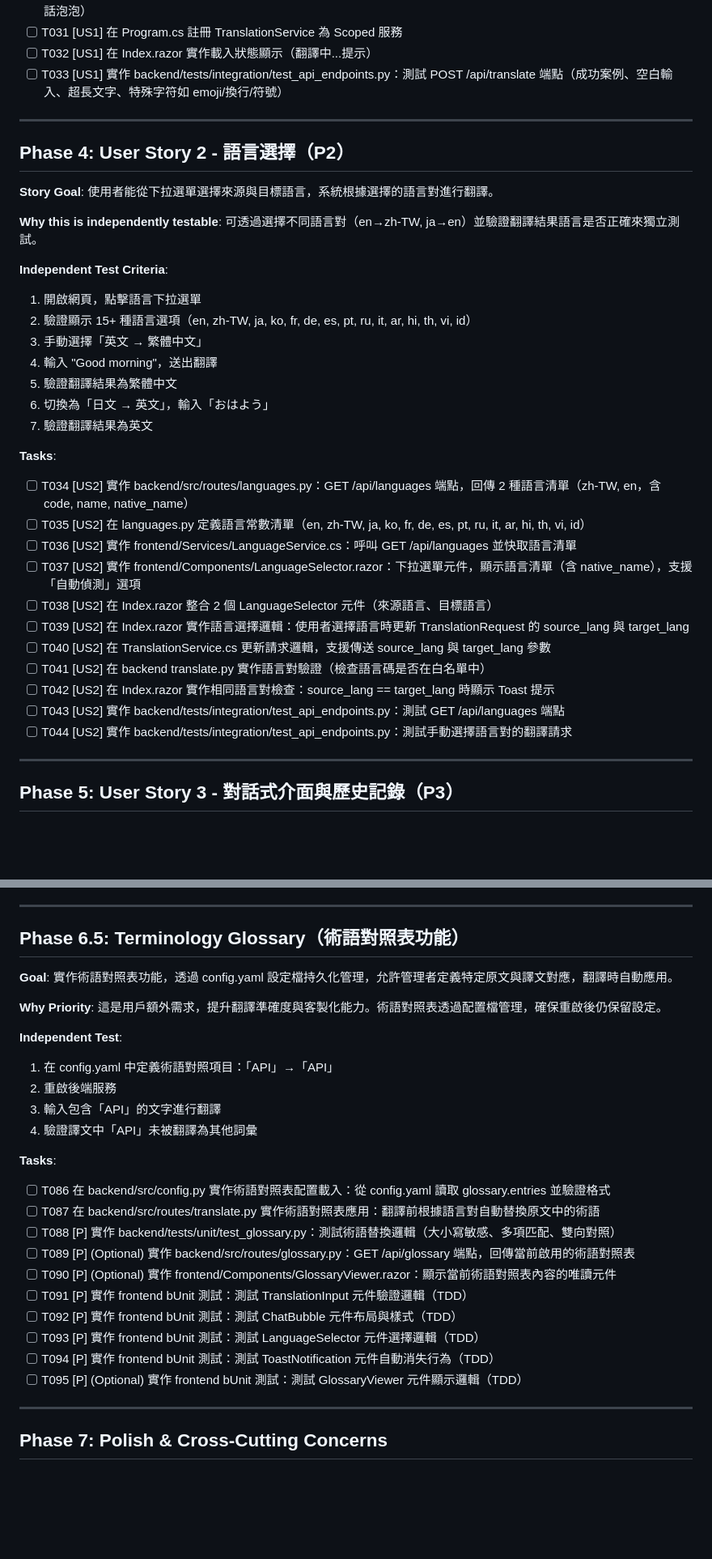
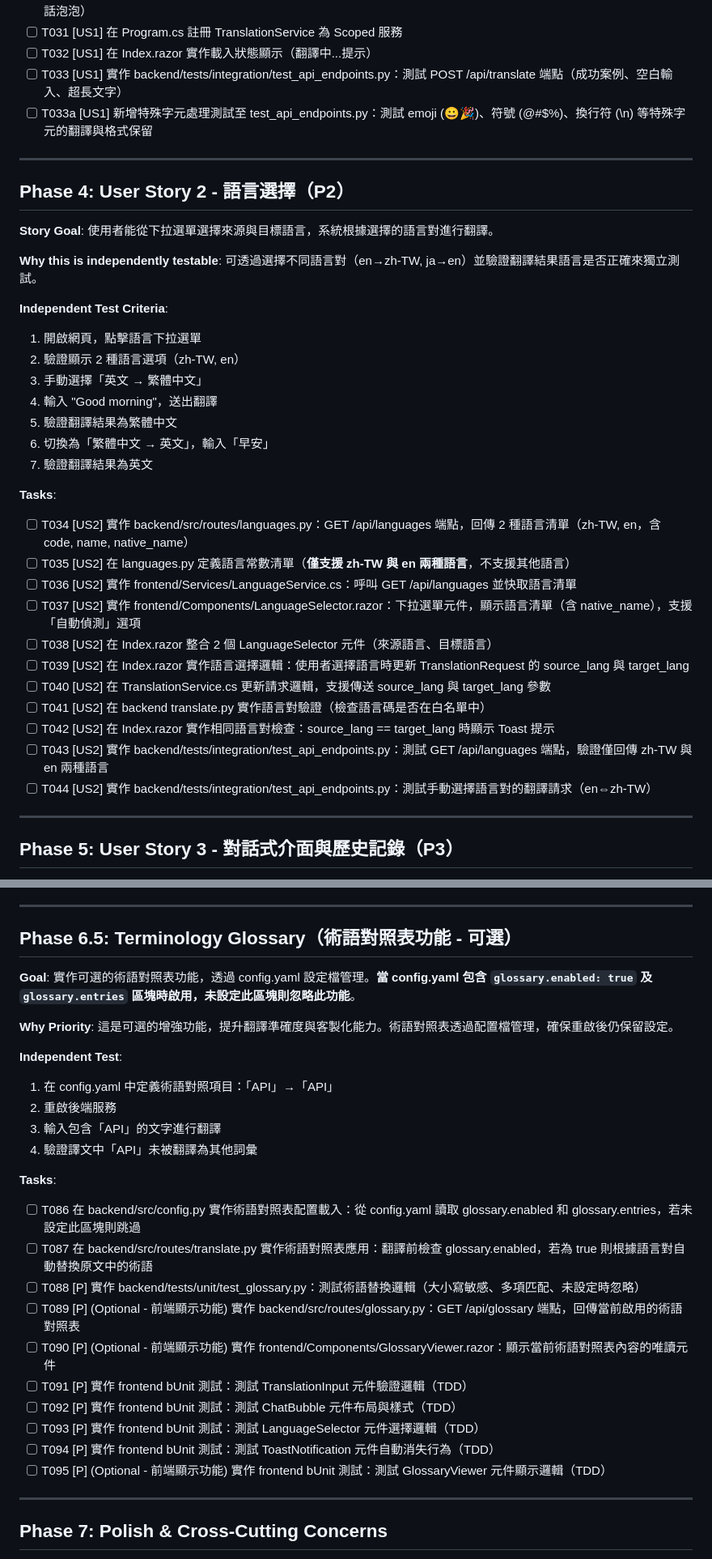
Before and after one commit to fankachang/GoogleTranslategemma, a Markdown page: specs/001-gemma-translate-web/tasks.md, 2 parts joined by grey strips. Shown at 81% size. GitHub-like rendering; blank space fills up the shorter version.

```diff
--- a/specs/001-gemma-translate-web/tasks.md
+++ b/specs/001-gemma-translate-web/tasks.md
@@ -96,7 +96,8 @@
 - [ ] T030 [US1] 實作 frontend/Pages/Index.razor：整合 TranslationInput 元件，顯示翻譯結果文字（暫時簡單顯示，不使用對話泡泡）
 - [ ] T031 [US1] 在 Program.cs 註冊 TranslationService 為 Scoped 服務
 - [ ] T032 [US1] 在 Index.razor 實作載入狀態顯示（翻譯中...提示）
-- [ ] T033 [US1] 實作 backend/tests/integration/test_api_endpoints.py：測試 POST /api/translate 端點（成功案例、空白輸入、超長文字、特殊字符如 emoji/換行/符號）
+- [ ] T033 [US1] 實作 backend/tests/integration/test_api_endpoints.py：測試 POST /api/translate 端點（成功案例、空白輸入、超長文字）
+- [ ] T033a [US1] 新增特殊字元處理測試至 test_api_endpoints.py：測試 emoji (😀🎉)、符號 (@#$%)、換行符 (\n) 等特殊字元的翻譯與格式保留
 
 ---
 
@@ -108,17 +109,17 @@
 
 **Independent Test Criteria**:
 1. 開啟網頁，點擊語言下拉選單
-2. 驗證顯示 15+ 種語言選項（en, zh-TW, ja, ko, fr, de, es, pt, ru, it, ar, hi, th, vi, id）
+2. 驗證顯示 2 種語言選項（zh-TW, en）
 3. 手動選擇「英文 → 繁體中文」
 4. 輸入 "Good morning"，送出翻譯
 5. 驗證翻譯結果為繁體中文
-6. 切換為「日文 → 英文」，輸入「おはよう」
+6. 切換為「繁體中文 → 英文」，輸入「早安」
 7. 驗證翻譯結果為英文
 
 **Tasks**:
 
 - [ ] T034 [US2] 實作 backend/src/routes/languages.py：GET /api/languages 端點，回傳 2 種語言清單（zh-TW, en，含 code, name, native_name）
-- [ ] T035 [US2] 在 languages.py 定義語言常數清單（en, zh-TW, ja, ko, fr, de, es, pt, ru, it, ar, hi, th, vi, id）
+- [ ] T035 [US2] 在 languages.py 定義語言常數清單（**僅支援 zh-TW 與 en 兩種語言**，不支援其他語言）
 - [ ] T036 [US2] 實作 frontend/Services/LanguageService.cs：呼叫 GET /api/languages 並快取語言清單
 - [ ] T037 [US2] 實作 frontend/Components/LanguageSelector.razor：下拉選單元件，顯示語言清單（含 native_name），支援「自動偵測」選項
 - [ ] T038 [US2] 在 Index.razor 整合 2 個 LanguageSelector 元件（來源語言、目標語言）
@@ -126,8 +127,8 @@
 - [ ] T040 [US2] 在 TranslationService.cs 更新請求邏輯，支援傳送 source_lang 與 target_lang 參數
 - [ ] T041 [US2] 在 backend translate.py 實作語言對驗證（檢查語言碼是否在白名單中）
 - [ ] T042 [US2] 在 Index.razor 實作相同語言對檢查：source_lang == target_lang 時顯示 Toast 提示
-- [ ] T043 [US2] 實作 backend/tests/integration/test_api_endpoints.py：測試 GET /api/languages 端點
-- [ ] T044 [US2] 實作 backend/tests/integration/test_api_endpoints.py：測試手動選擇語言對的翻譯請求
+- [ ] T043 [US2] 實作 backend/tests/integration/test_api_endpoints.py：測試 GET /api/languages 端點，驗證僅回傳 zh-TW 與 en 兩種語言
+- [ ] T044 [US2] 實作 backend/tests/integration/test_api_endpoints.py：測試手動選擇語言對的翻譯請求（en⇔zh-TW）
 
 ---
 
@@ -193,11 +194,11 @@
 
 ---
 
-## Phase 6.5: Terminology Glossary（術語對照表功能）
+## Phase 6.5: Terminology Glossary（術語對照表功能 - 可選）
 
-**Goal**: 實作術語對照表功能，透過 config.yaml 設定檔持久化管理，允許管理者定義特定原文與譯文對應，翻譯時自動應用。
+**Goal**: 實作可選的術語對照表功能，透過 config.yaml 設定檔管理。**當 config.yaml 包含 `glossary.enabled: true` 及 `glossary.entries` 區塊時啟用，未設定此區塊則忽略此功能**。
 
-**Why Priority**: 這是用戶額外需求，提升翻譯準確度與客製化能力。術語對照表透過配置檔管理，確保重啟後仍保留設定。
+**Why Priority**: 這是可選的增強功能，提升翻譯準確度與客製化能力。術語對照表透過配置檔管理，確保重啟後仍保留設定。
 
 **Independent Test**:
 1. 在 config.yaml 中定義術語對照項目：「API」→「API」
@@ -207,16 +208,16 @@
 
 **Tasks**:
 
-- [ ] T086 在 backend/src/config.py 實作術語對照表配置載入：從 config.yaml 讀取 glossary.entries 並驗證格式
-- [ ] T087 在 backend/src/routes/translate.py 實作術語對照表應用：翻譯前根據語言對自動替換原文中的術語
-- [ ] T088 [P] 實作 backend/tests/unit/test_glossary.py：測試術語替換邏輯（大小寫敏感、多項匹配、雙向對照）
-- [ ] T089 [P] (Optional) 實作 backend/src/routes/glossary.py：GET /api/glossary 端點，回傳當前啟用的術語對照表
-- [ ] T090 [P] (Optional) 實作 frontend/Components/GlossaryViewer.razor：顯示當前術語對照表內容的唯讀元件
+- [ ] T086 在 backend/src/config.py 實作術語對照表配置載入：從 config.yaml 讀取 glossary.enabled 和 glossary.entries，若未設定此區塊則跳過
+- [ ] T087 在 backend/src/routes/translate.py 實作術語對照表應用：翻譯前檢查 glossary.enabled，若為 true 則根據語言對自動替換原文中的術語
+- [ ] T088 [P] 實作 backend/tests/unit/test_glossary.py：測試術語替換邏輯（大小寫敏感、多項匹配、未設定時忽略）
+- [ ] T089 [P] (Optional - 前端顯示功能) 實作 backend/src/routes/glossary.py：GET /api/glossary 端點，回傳當前啟用的術語對照表
+- [ ] T090 [P] (Optional - 前端顯示功能) 實作 frontend/Components/GlossaryViewer.razor：顯示當前術語對照表內容的唯讀元件
 - [ ] T091 [P] 實作 frontend bUnit 測試：測試 TranslationInput 元件驗證邏輯（TDD）
 - [ ] T092 [P] 實作 frontend bUnit 測試：測試 ChatBubble 元件布局與樣式（TDD）
 - [ ] T093 [P] 實作 frontend bUnit 測試：測試 LanguageSelector 元件選擇邏輯（TDD）
 - [ ] T094 [P] 實作 frontend bUnit 測試：測試 ToastNotification 元件自動消失行為（TDD）
-- [ ] T095 [P] (Optional) 實作 frontend bUnit 測試：測試 GlossaryViewer 元件顯示邏輯（TDD）
+- [ ] T095 [P] (Optional - 前端顯示功能) 實作 frontend bUnit 測試：測試 GlossaryViewer 元件顯示邏輯（TDD）
 
 ---
 
```
Also changed, not shown: other parts of specs/001-gemma-translate-web/tasks.md (+3 -3 lines), specs/001-gemma-translate-web/data-model.md (+9 -2 lines), specs/001-gemma-translate-web/spec.md (+12 -11 lines).
